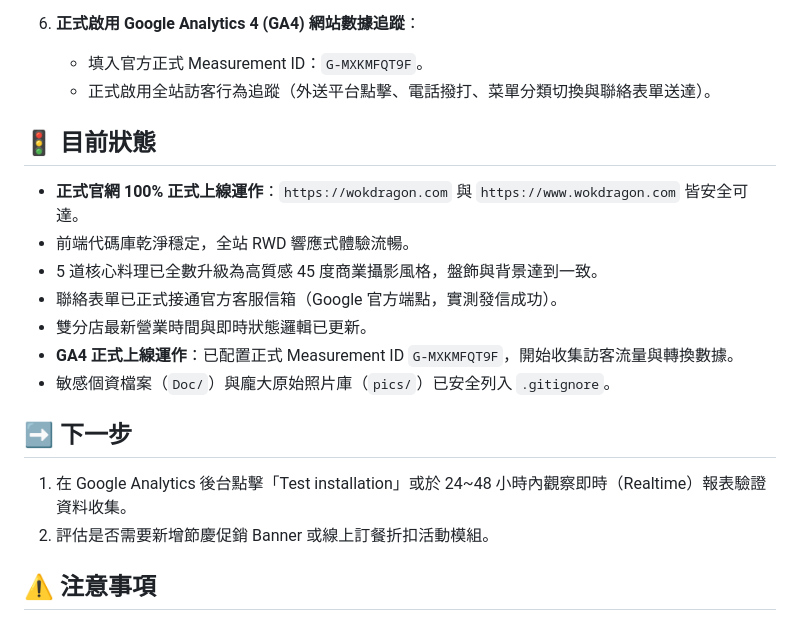
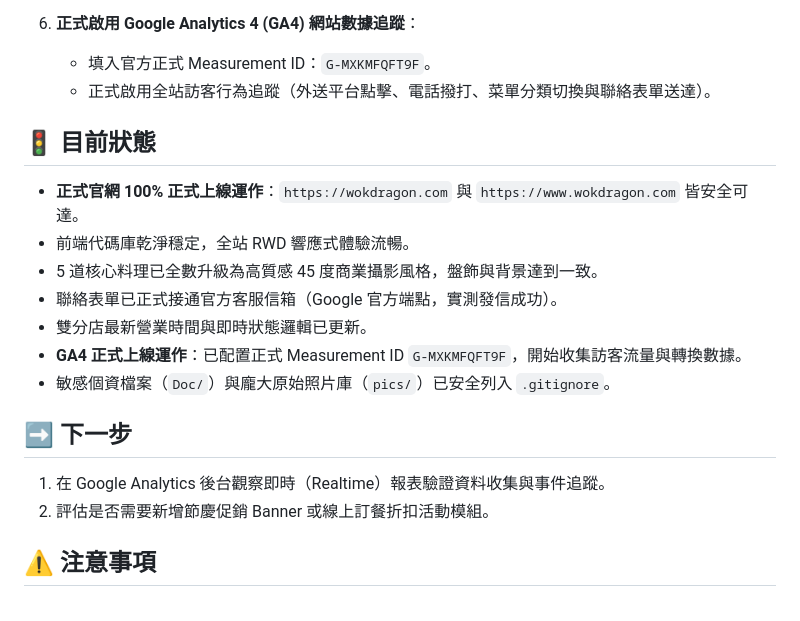
Before and after one commit to tp1c/wok-dragon, a Markdown page: handoff.md, the part around one of its changes. GitHub-like rendering.

Commit message:
docs: 同步收工交接檔與 GA4 設定紀錄
- 更新 handoff.md 之 GA4 Measurement ID 為正式 ID (G-MXKMFQFT9F)

- 同步最新收工交接時間與專案運作狀態

- 完成 L3 Obsidian 專案工作流程筆記紀錄

```diff
--- a/handoff.md
+++ b/handoff.md
@@ -25,7 +25,7 @@
    - 實測 `https://wokdragon.com` 回應 HTTP 200 OK，`https://www.wokdragon.com` 正確 301 轉址。
 
 6. **正式啟用 Google Analytics 4 (GA4) 網站數據追蹤**：
-   - 填入官方正式 Measurement ID：`G-MXKMFQT9F`。
+   - 填入官方正式 Measurement ID：`G-MXKMFQFT9F`。
    - 正式啟用全站訪客行為追蹤（外送平台點擊、電話撥打、菜單分類切換與聯絡表單送達）。
 
 ## 🚦 目前狀態
@@ -34,11 +34,11 @@
 - 5 道核心料理已全數升級為高質感 45 度商業攝影風格，盤飾與背景達到一致。
 - 聯絡表單已正式接通官方客服信箱（Google 官方端點，實測發信成功）。
 - 雙分店最新營業時間與即時狀態邏輯已更新。
-- **GA4 正式上線運作**：已配置正式 Measurement ID `G-MXKMFQT9F`，開始收集訪客流量與轉換數據。
+- **GA4 正式上線運作**：已配置正式 Measurement ID `G-MXKMFQFT9F`，開始收集訪客流量與轉換數據。
 - 敏感個資檔案（`Doc/`）與龐大原始照片庫（`pics/`）已安全列入 `.gitignore`。
 
 ## ➡️ 下一步
-1. 在 Google Analytics 後台點擊「Test installation」或於 24~48 小時內觀察即時（Realtime）報表驗證資料收集。
+1. 在 Google Analytics 後台觀察即時（Realtime）報表驗證資料收集與事件追蹤。
 2. 評估是否需要新增節慶促銷 Banner 或線上訂餐折扣活動模組。
 
 ## ⚠️ 注意事項
```
Also changed, not shown: other parts of handoff.md (+1 -1 lines).
